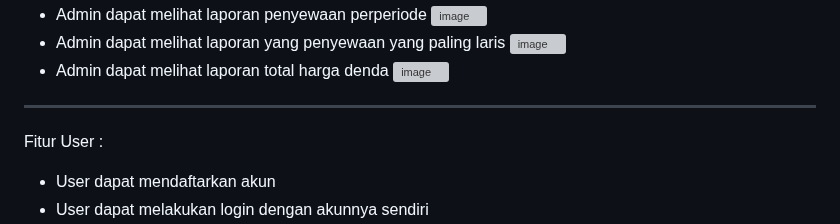
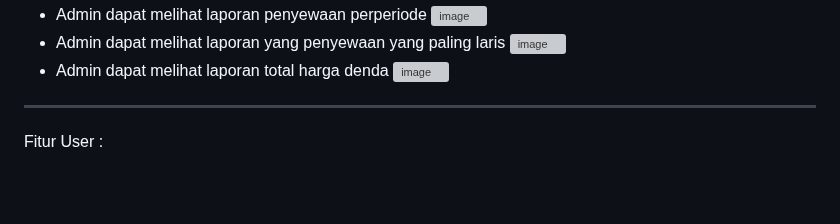
Before and after one commit to ilhamsyarief21/asessmentLSP, a Markdown page: README.md, the part around one of its changes. GitHub-like rendering; blank space fills up the shorter version; grey boxes are pictures that could not be loaded.

```diff
--- a/README.md
+++ b/README.md
@@ -36,6 +36,4 @@ Admin :
   ![image](https://github.com/ilhamsyarief21/asessmentLSP/assets/115606564/da19a47a-3d9d-4a5f-9c0d-d005f567c800)
 ----------------------------------------------------------------------------------
  Fitur User :
-- User dapat mendaftarkan akun
-- User dapat melakukan login dengan akunnya sendiri
 - User dapat melakukan filter jenis kamera
```
Also changed, not shown: other parts of README.md (+11 -2 lines).
